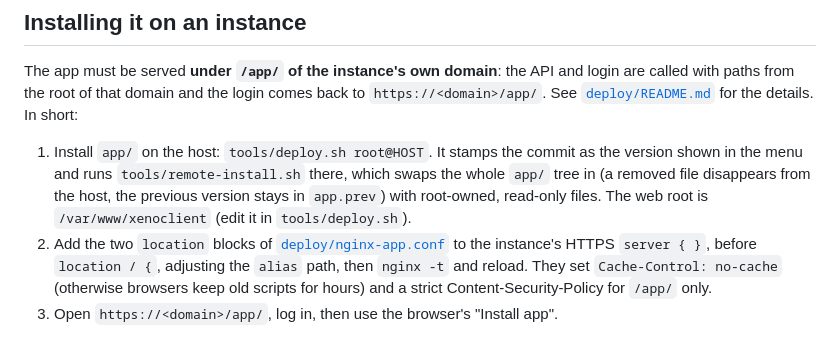
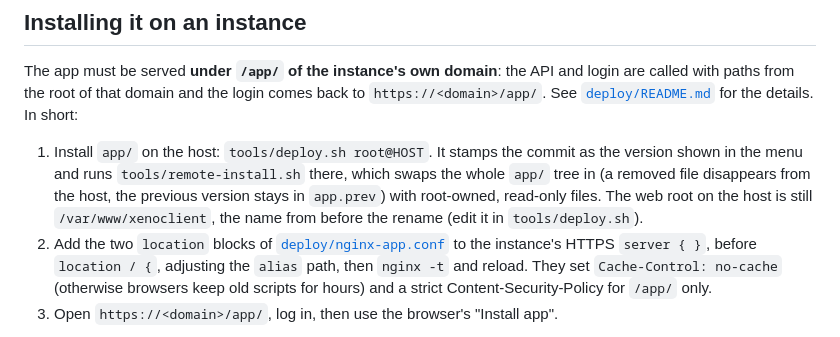
Before and after one commit to akamizi/stabbyclient, a Markdown page: README.md, the part around the change. Drawn GitHub-style.

Commit message:
README: the host web root keeps its pre-rename name, /var/www/xenoclient

```diff
--- a/README.md
+++ b/README.md
@@ -44,7 +44,7 @@ called with paths from the root of that domain and the login comes back to
 1. Install `app/` on the host: `tools/deploy.sh root@HOST`. It stamps the commit as the version shown
    in the menu and runs `tools/remote-install.sh` there, which swaps the whole `app/` tree in (a
    removed file disappears from the host, the previous version stays in `app.prev`) with root-owned,
-   read-only files. The web root is `/var/www/xenoclient` (edit it in `tools/deploy.sh`).
+   read-only files. The web root on the host is still `/var/www/xenoclient`, the name from before the rename (edit it in `tools/deploy.sh`).
 2. Add the two `location` blocks of [`deploy/nginx-app.conf`](deploy/nginx-app.conf) to the
    instance's HTTPS `server { }`, before `location / {`, adjusting the `alias` path, then
    `nginx -t` and reload. They set `Cache-Control: no-cache` (otherwise browsers keep old
```
